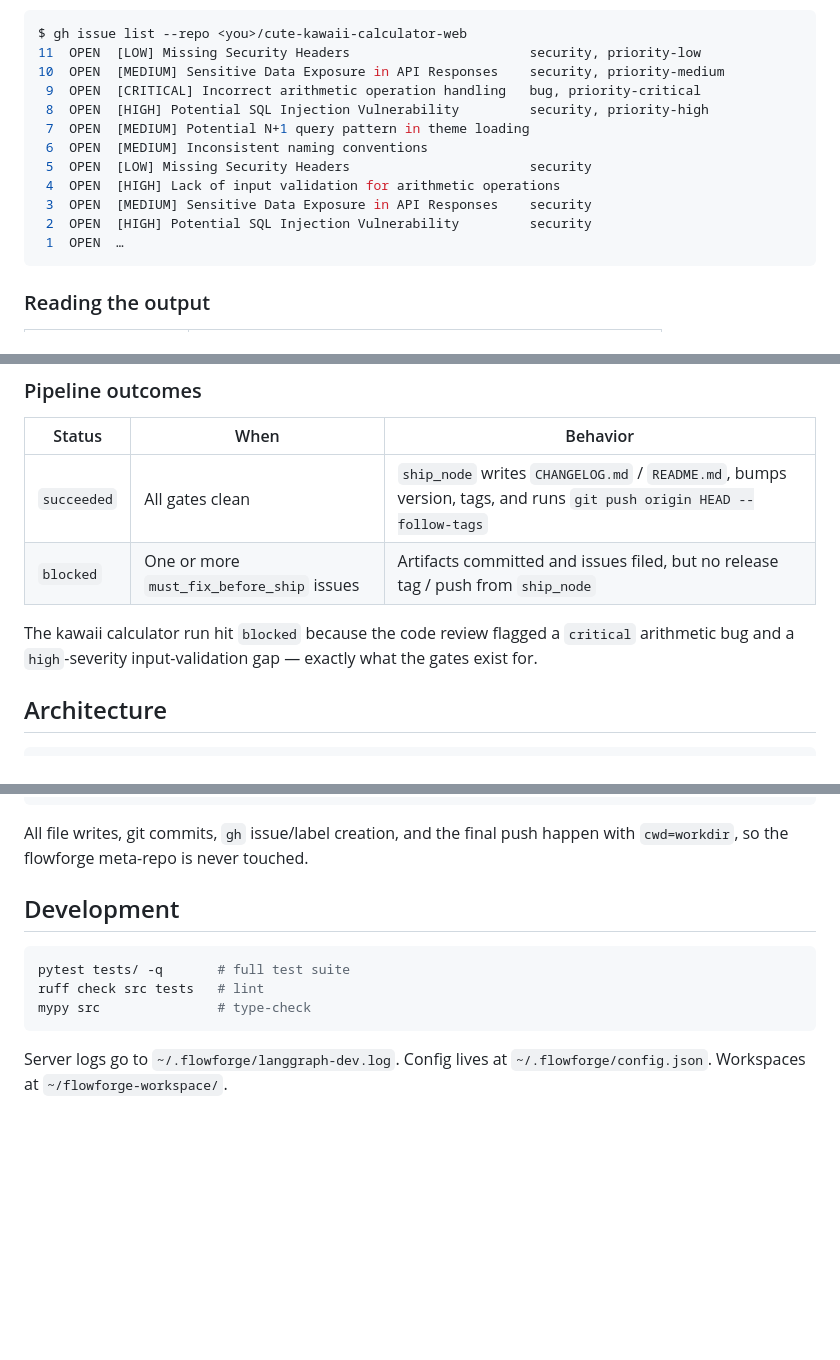
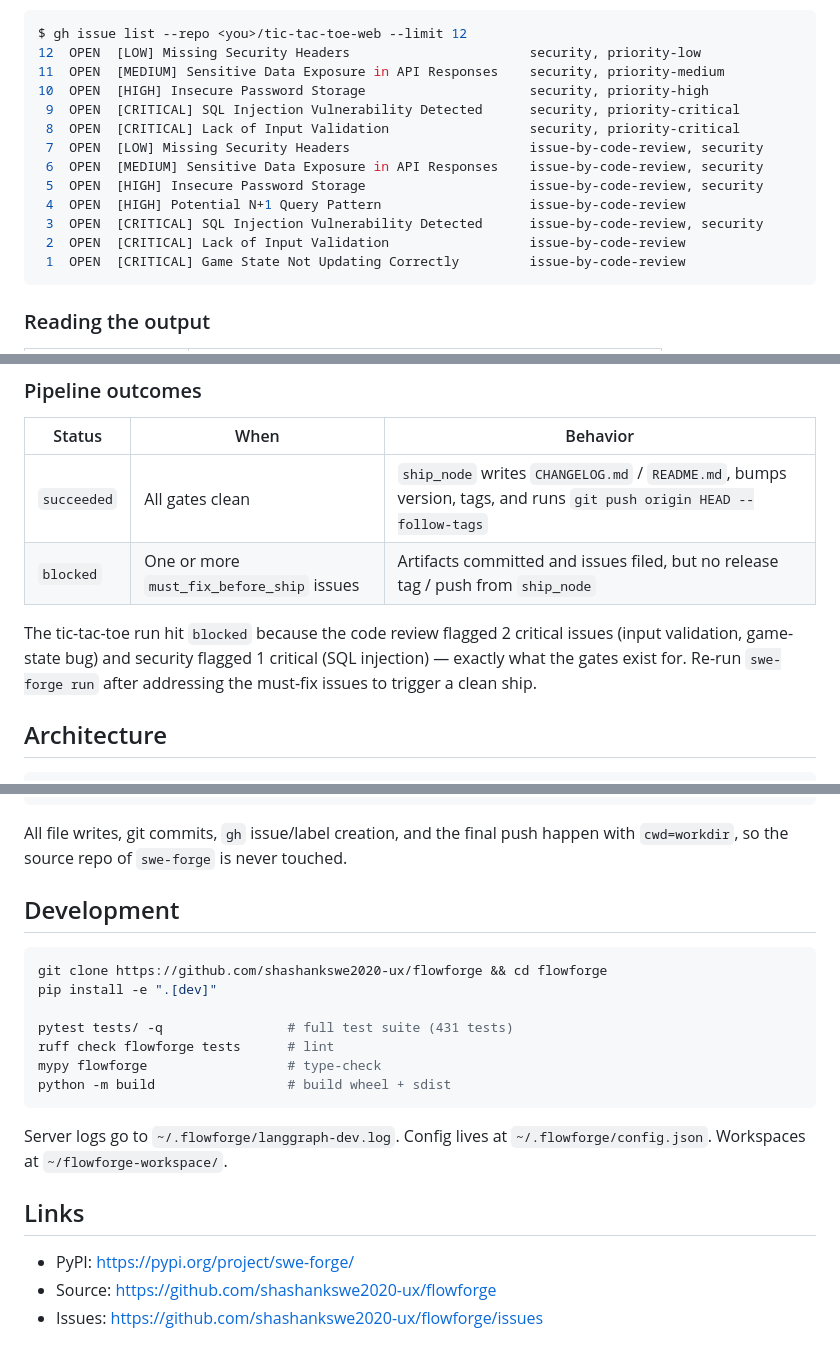
Before and after one commit to shashankswe2020-ux/flowforge, a Markdown page: README.md, 3 parts joined by grey strips. Rendered like a GitHub page; blank space fills up the shorter version.

````diff
--- a/README.md
+++ b/README.md
@@ -140,18 +191,19 @@ review / security / test gates becomes a labelled issue, then the
 orchestrator dedupes and prioritizes them:
 
 ```bash
-$ gh issue list --repo <you>/cute-kawaii-calculator-web
-11  OPEN  [LOW] Missing Security Headers                       security, priority-low
-10  OPEN  [MEDIUM] Sensitive Data Exposure in API Responses    security, priority-medium
- 9  OPEN  [CRITICAL] Incorrect arithmetic operation handling   bug, priority-critical
- 8  OPEN  [HIGH] Potential SQL Injection Vulnerability         security, priority-high
- 7  OPEN  [MEDIUM] Potential N+1 query pattern in theme loading
- 6  OPEN  [MEDIUM] Inconsistent naming conventions
- 5  OPEN  [LOW] Missing Security Headers                       security
- 4  OPEN  [HIGH] Lack of input validation for arithmetic operations
- 3  OPEN  [MEDIUM] Sensitive Data Exposure in API Responses    security
- 2  OPEN  [HIGH] Potential SQL Injection Vulnerability         security
- 1  OPEN  …
+$ gh issue list --repo <you>/tic-tac-toe-web --limit 12
+12  OPEN  [LOW] Missing Security Headers                       security, priority-low
+11  OPEN  [MEDIUM] Sensitive Data Exposure in API Responses    security, priority-medium
+10  OPEN  [HIGH] Insecure Password Storage                     security, priority-high
+ 9  OPEN  [CRITICAL] SQL Injection Vulnerability Detected      security, priority-critical
+ 8  OPEN  [CRITICAL] Lack of Input Validation                  security, priority-critical
+ 7  OPEN  [LOW] Missing Security Headers                       issue-by-code-review, security
+ 6  OPEN  [MEDIUM] Sensitive Data Exposure in API Responses    issue-by-code-review, security
+ 5  OPEN  [HIGH] Insecure Password Storage                     issue-by-code-review, security
+ 4  OPEN  [HIGH] Potential N+1 Query Pattern                   issue-by-code-review
+ 3  OPEN  [CRITICAL] SQL Injection Vulnerability Detected      issue-by-code-review, security
+ 2  OPEN  [CRITICAL] Lack of Input Validation                  issue-by-code-review
+ 1  OPEN  [CRITICAL] Game State Not Updating Correctly         issue-by-code-review
 ```
 
 ### Reading the output
@@ -172,9 +224,11 @@ $ gh issue list --repo <you>/cute-kawaii-calculator-web
 | `succeeded` | All gates clean | `ship_node` writes `CHANGELOG.md` / `README.md`, bumps version, tags, and runs `git push origin HEAD --follow-tags` |
 | `blocked` | One or more `must_fix_before_ship` issues | Artifacts committed and issues filed, but no release tag / push from `ship_node` |
 
-The kawaii calculator run hit `blocked` because the code review
-flagged a `critical` arithmetic bug and a `high`-severity
-input-validation gap — exactly what the gates exist for.
+The tic-tac-toe run hit `blocked` because the code review flagged
+2 critical issues (input validation, game-state bug) and security
+flagged 1 critical (SQL injection) — exactly what the gates exist for.
+Re-run `swe-forge run` after addressing the must-fix issues to
+trigger a clean ship.
 
 ## Architecture
 
@@ -202,16 +256,26 @@ START
 ```
 
 All file writes, git commits, `gh` issue/label creation, and the
-final push happen with `cwd=workdir`, so the flowforge meta-repo is
-never touched.
+final push happen with `cwd=workdir`, so the source repo of
+`swe-forge` is never touched.
 
 ## Development
 
 ```bash
-pytest tests/ -q       # full test suite
-ruff check src tests   # lint
-mypy src               # type-check
+git clone https://github.com/shashankswe2020-ux/flowforge && cd flowforge
+pip install -e ".[dev]"
+
+pytest tests/ -q                # full test suite (431 tests)
+ruff check flowforge tests      # lint
+mypy flowforge                  # type-check
+python -m build                 # build wheel + sdist
 ```
 
 Server logs go to `~/.flowforge/langgraph-dev.log`. Config lives at
 `~/.flowforge/config.json`. Workspaces at `~/flowforge-workspace/`.
+
+## Links
+
+- PyPI: https://pypi.org/project/swe-forge/
+- Source: https://github.com/shashankswe2020-ux/flowforge
+- Issues: https://github.com/shashankswe2020-ux/flowforge/issues
````
Also changed, not shown: other parts of README.md (+95 -44 lines).
